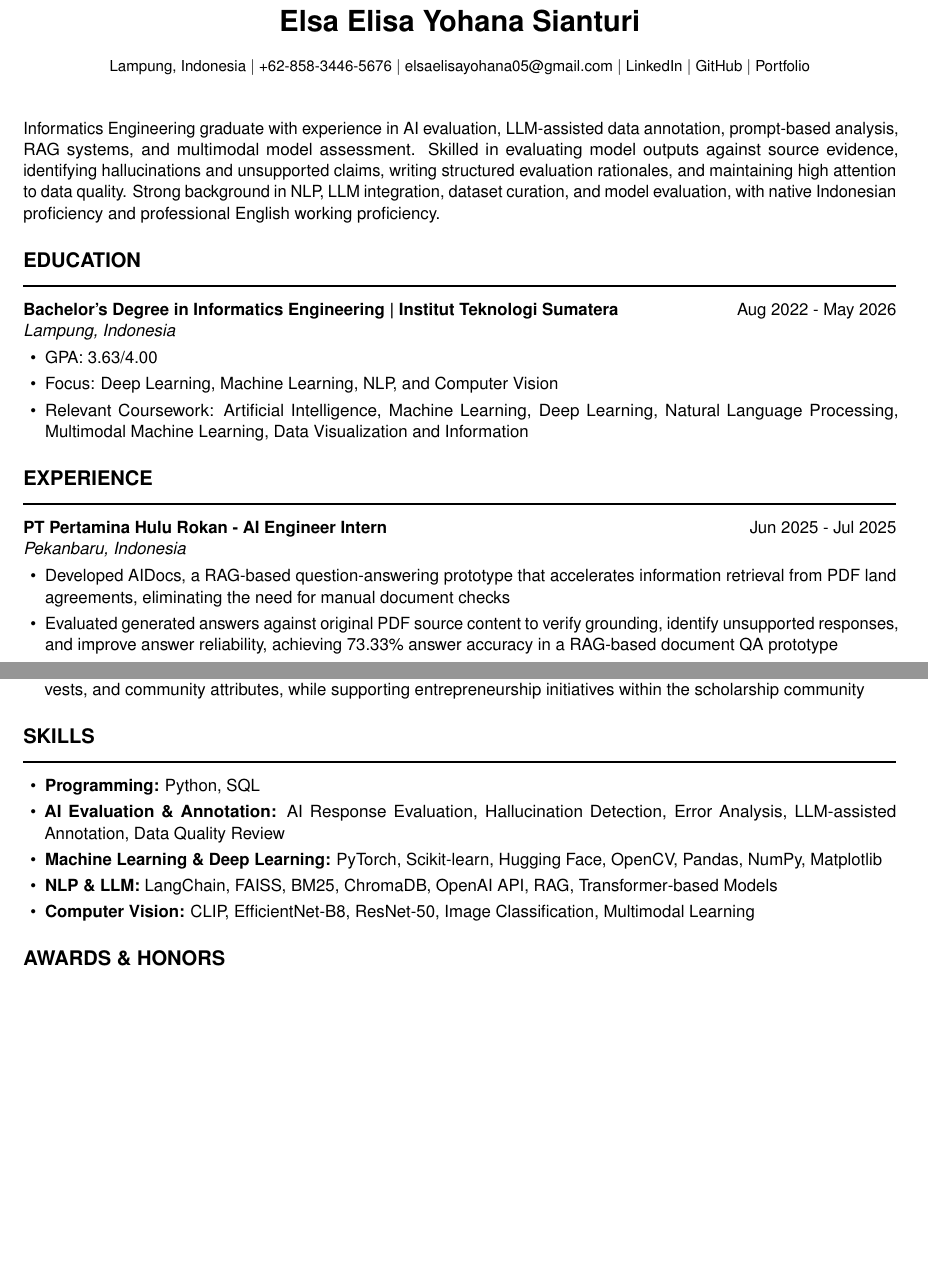
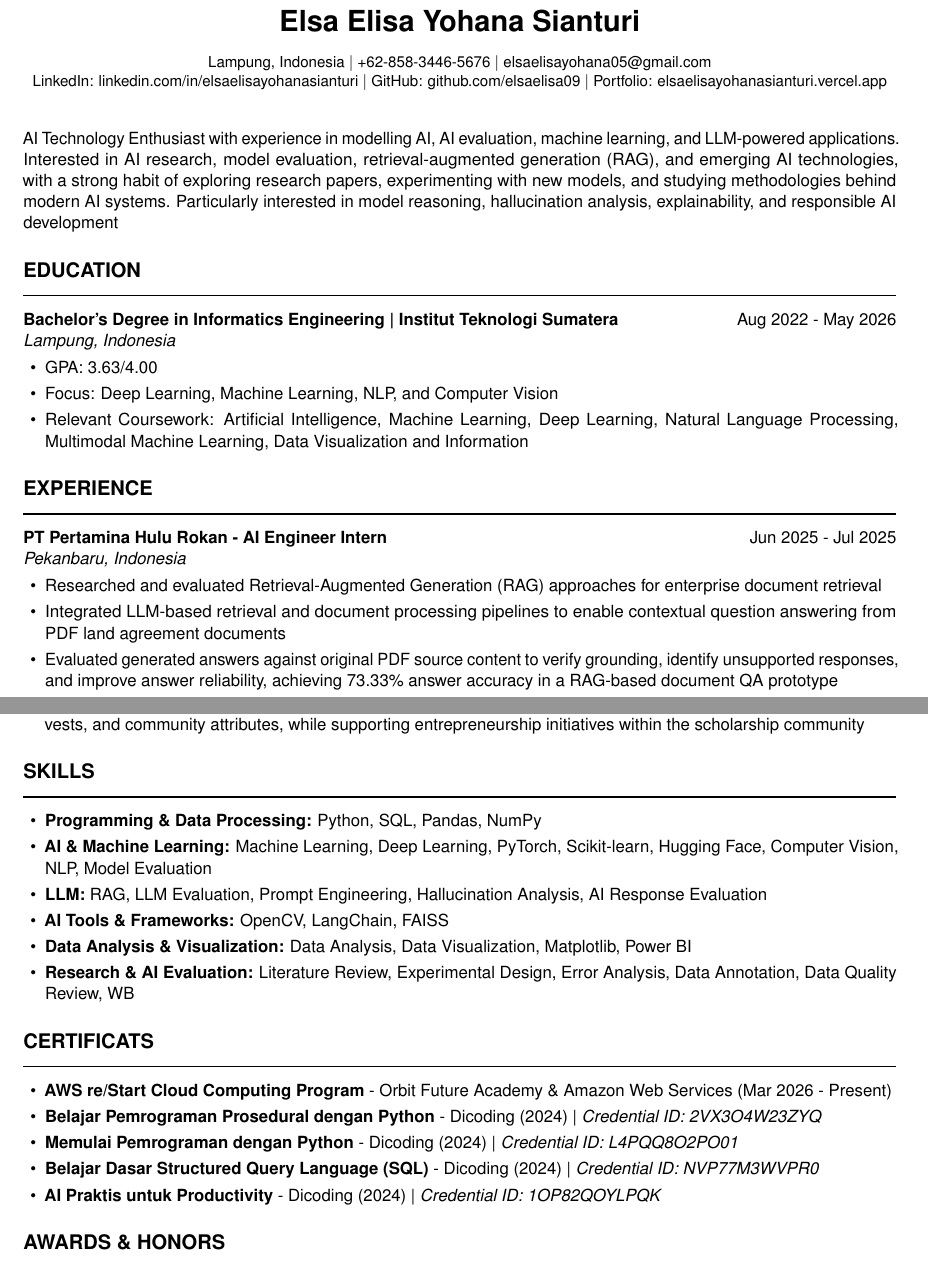
Before and after one commit to elsaelisa09/cv-elsaelisayohanasianturi, a LaTeX CV (cv-elsa-elisa-yohana-sianturi.tex, which reads language/punyaelsa.tex): two parts of pages 1 and 2 of 2, joined at a grey line, cut so that both start at the same text, the shorter picture padded with empty space. Compiled offline with pdfLaTeX.

Commit message:
cv : AI Technology Enthusiast

```diff
--- a/cv-elsa-elisa-yohana-sianturi.tex
+++ b/cv-elsa-elisa-yohana-sianturi.tex
@@ -49,7 +49,10 @@
 
 \cvname{Elsa Elisa Yohana Sianturi}
 % \cvrole{AI Engineer $|$ Informatics Engineering Graduate}
-\cvcontact{Lampung, Indonesia $|$ +62-858-3446-5676 $|$ \href{mailto:elsaelisayohana05@gmail.com}{elsaelisayohana05@gmail.com} $|$ \href{https://linkedin.com/in/elsaelisayohanasianturi}{LinkedIn} $|$ \href{https://github.com/elsaelisa09}{GitHub} $|$ \href{https://elsaelisayohanasianturi.vercel.app/}{Portfolio}}
+\cvcontact{Lampung, Indonesia $|$ +62-858-3446-5676 $|$ \href{mailto:elsaelisayohana05@gmail.com}{elsaelisayohana05@gmail.com}\\
+\href{https://linkedin.com/in/elsaelisayohanasianturi}{LinkedIn: linkedin.com/in/elsaelisayohanasianturi} $|$
+\href{https://github.com/elsaelisa09}{GitHub: github.com/elsaelisa09} $|$
+\href{https://elsaelisayohanasianturi.vercel.app/}{Portfolio: elsaelisayohanasianturi.vercel.app}}
 
 \vspace{0.4cm}
 
--- a/language/punyaelsa.tex
+++ b/language/punyaelsa.tex
@@ -1,4 +1,4 @@
-Informatics Engineering graduate with experience in AI evaluation, LLM-assisted data annotation, prompt-based analysis, RAG systems, and multimodal model assessment. Skilled in evaluating model outputs against source evidence, identifying hallucinations and unsupported claims, writing structured evaluation rationales, and maintaining high attention to data quality. Strong background in NLP, LLM integration, dataset curation, and model evaluation, with native Indonesian proficiency and professional English working proficiency.
+AI Technology Enthusiast with experience in modelling AI, AI evaluation, machine learning, and LLM-powered applications. Interested in AI research, model evaluation, retrieval-augmented generation (RAG), and emerging AI technologies, with a strong habit of exploring research papers, experimenting with new models, and studying methodologies behind modern AI systems. Particularly interested in model reasoning, hallucination analysis, explainability, and responsible AI development
 
 \section*{Education}
 \resumeSubheading{Bachelor's Degree in Informatics Engineering | Institut Teknologi Sumatera}{Aug 2022 - May 2026}{Lampung, Indonesia}{}
@@ -11,7 +11,8 @@ Informatics Engineering graduate with experience in AI evaluation, LLM-assisted
 \section*{Experience}
 \resumeSubheading{PT Pertamina Hulu Rokan - AI Engineer Intern }{Jun 2025 - Jul 2025}{Pekanbaru, Indonesia}{}
 \begin{itemize}
-  \item Developed AIDocs, a RAG-based question-answering prototype that accelerates information retrieval from PDF land agreements, eliminating the need for manual document checks
+  \item Researched and evaluated Retrieval-Augmented Generation (RAG) approaches for enterprise document retrieval
+  \item Integrated LLM-based retrieval and document processing pipelines to enable contextual question answering from PDF land agreement documents
   % \item Engineered the end-to-end data pipeline, covering document preprocessing, hybrid retrieval, answer generation, and source citation utilizing LangChain, FAISS, and BM25
   \item Evaluated generated answers against original PDF source content to verify grounding, identify unsupported responses, and improve answer reliability, achieving 73.33\% answer accuracy in a RAG-based document QA prototype
 \end{itemize}
@@ -90,23 +91,22 @@ Informatics Engineering graduate with experience in AI evaluation, LLM-assisted
 
 \section*{Skills}
 \begin{itemize}
-  \item \textbf{Programming:} Python, SQL
-  % \item \textbf{Data Preparation \& Quality:} Data Collection, Data Cleaning, LLM-assisted Annotation, Dataset Curation
-  \item \textbf{AI Evaluation \& Annotation:} AI Response Evaluation, Hallucination Detection, Error Analysis, LLM-assisted Annotation, Data Quality Review
-  \item \textbf{Machine Learning \& Deep Learning:} PyTorch, Scikit-learn, Hugging Face, OpenCV, Pandas, NumPy, Matplotlib
-  \item \textbf{NLP \& LLM:} LangChain, FAISS, BM25, ChromaDB, OpenAI API, RAG, Transformer-based Models
-  \item \textbf{Computer Vision:} CLIP, EfficientNet-B8, ResNet-50, Image Classification, Multimodal Learning
-  % \item \textbf{Deployment \& Tools:} Gradio, RunPod, Hugging Face Spaces, FastAPI, Git/GitHub, Linux, W\&B, Figma, Tableau
+  \item \textbf{Programming \& Data Processing:} Python, SQL, Pandas, NumPy
+  \item \textbf{AI \& Machine Learning:} Machine Learning, Deep Learning, PyTorch, Scikit-learn, Hugging Face, Computer Vision, NLP, Model Evaluation
+  \item \textbf{LLM:} RAG, LLM Evaluation, Prompt Engineering, Hallucination Analysis, AI Response Evaluation
+  \item \textbf{AI Tools \& Frameworks:} OpenCV, LangChain, FAISS
+  \item \textbf{Data Analysis \& Visualization:} Data Analysis, Data Visualization, Matplotlib, Power BI
+  \item \textbf{Research \& AI Evaluation:} Literature Review, Experimental Design, Error Analysis, Data Annotation, Data Quality Review, W&B
 \end{itemize}
 
-% \section*{Certifications}
-% \begin{itemize}
-%   \item \textbf{AWS re/Start Cloud Computing Program} - Orbit Future Academy \& Amazon Web Services (Mar 2026 - Present)
-%   \item \textbf{Belajar Pemrograman Prosedural dengan Python} - Dicoding (2024) | \textit{Credential ID: 2VX3O4W23ZYQ}
-%   \item \textbf{Memulai Pemrograman dengan Python} - Dicoding (2024) | \textit{Credential ID: L4PQQ8O2PO01}
-%   \item \textbf{Belajar Dasar Structured Query Language (SQL)} - Dicoding (2024) | \textit{Credential ID: NVP77M3WVPR0}
-%   \item \textbf{AI Praktis untuk Productivity} - Dicoding (2024) | \textit{Credential ID: 1OP82QOYLPQK}
-% \end{itemize}
+\section*{Certificats}
+\begin{itemize}
+  \item \textbf{AWS re/Start Cloud Computing Program} - Orbit Future Academy \& Amazon Web Services (Mar 2026 - Present)
+  \item \textbf{Belajar Pemrograman Prosedural dengan Python} - Dicoding (2024) | \textit{Credential ID: 2VX3O4W23ZYQ}
+  \item \textbf{Memulai Pemrograman dengan Python} - Dicoding (2024) | \textit{Credential ID: L4PQQ8O2PO01}
+  \item \textbf{Belajar Dasar Structured Query Language (SQL)} - Dicoding (2024) | \textit{Credential ID: NVP77M3WVPR0}
+  \item \textbf{AI Praktis untuk Productivity} - Dicoding (2024) | \textit{Credential ID: 1OP82QOYLPQK}
+\end{itemize}
 
 \section*{Awards \& Honors}
 \begin{itemize}
```
Also changed, not shown: cv-elsa-elisa-yohana-sianturi.md (+1 -1 lines), cv-elsa-elisa-yohana-sianturi.pdf, language/punyaelsa.tex (2 more changed lines), 4 other files.
